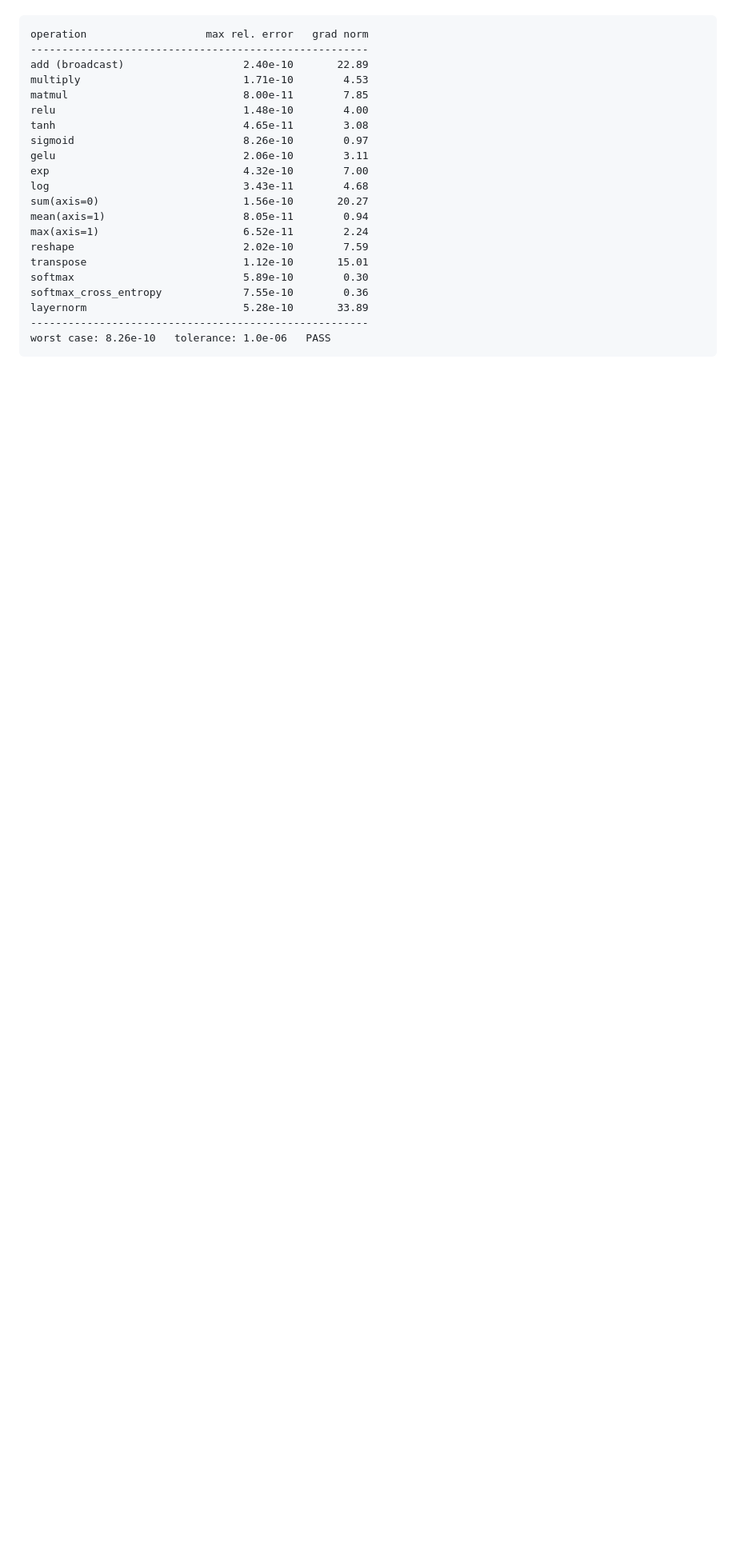
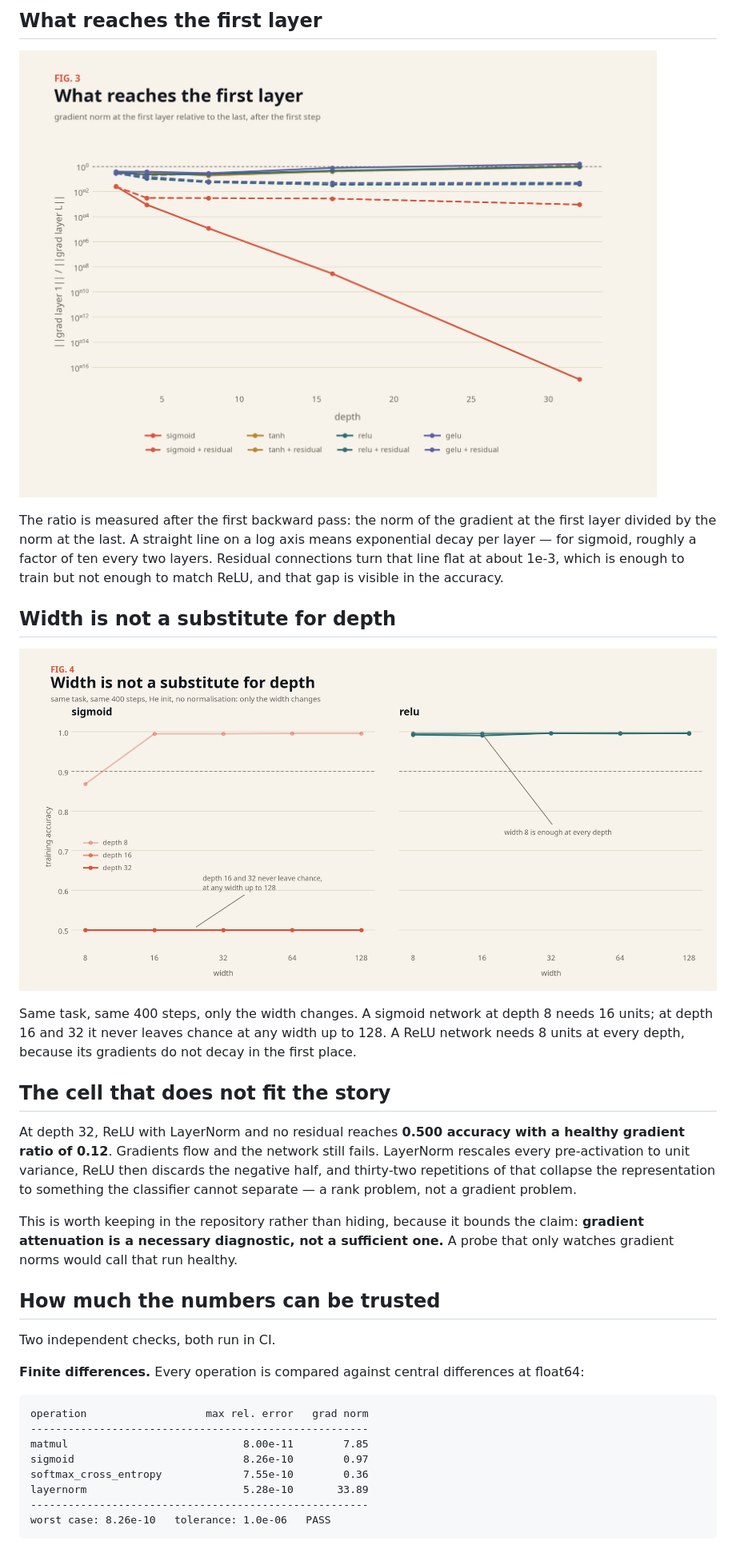
Before and after one commit to imSheheryar/gradient-lab, a Markdown page: README.md, the part around one of its changes. Shown at 80% size. Rendered like a GitHub page; pictures changed too: figures/gradient_attenuation.png (added), figures/width_vs_depth.png (added); blank space fills up the shorter version.

````diff
--- a/README.md
+++ b/README.md
@@ -12,22 +32,32 @@ Every operation is checked against central finite differences at float64 (`eps=1
+## What reaches the first layer
+
+![Gradient attenuation](figures/gradient_attenuation.png)
+
+The ratio is measured after the first backward pass: the norm of the gradient at the first layer divided by the norm at the last. A straight line on a log axis means exponential decay per layer — for sigmoid, roughly a factor of ten every two layers. Residual connections turn that line flat at about 1e-3, which is enough to train but not enough to match ReLU, and that gap is visible in the accuracy.
+
+## Width is not a substitute for depth
+
+![Width versus depth](figures/width_vs_depth.png)
+
+Same task, same 400 steps, only the width changes. A sigmoid network at depth 8 needs 16 units; at depth 16 and 32 it never leaves chance at any width up to 128. A ReLU network needs 8 units at every depth, because its gradients do not decay in the first place.
+
+## The cell that does not fit the story
+
+At depth 32, ReLU with LayerNorm and no residual reaches **0.500 accuracy with a healthy gradient ratio of 0.12**. Gradients flow and the network still fails. LayerNorm rescales every pre-activation to unit variance, ReLU then discards the negative half, and thirty-two repetitions of that collapse the representation to something the classifier cannot separate — a rank problem, not a gradient problem.
+
+This is worth keeping in the repository rather than hiding, because it bounds the claim: **gradient attenuation is a necessary diagnostic, not a sufficient one.** A probe that only watches gradient norms would call that run healthy.
+
+## How much the numbers can be trusted
+
+Two independent checks, both run in CI.
+
+**Finite differences.** Every operation is compared against central differences at float64:
 
 ```
 operation                   max rel. error   grad norm
 ------------------------------------------------------
-add (broadcast)                   2.40e-10       22.89
-multiply                          1.71e-10        4.53
 matmul                            8.00e-11        7.85
-relu                              1.48e-10        4.00
-tanh                              4.65e-11        3.08
 sigmoid                           8.26e-10        0.97
-gelu                              2.06e-10        3.11
-exp                               4.32e-10        7.00
-log                               3.43e-11        4.68
-sum(axis=0)                       1.56e-10       20.27
-mean(axis=1)                      8.05e-11        0.94
-max(axis=1)                       6.52e-11        2.24
-reshape                           2.02e-10        7.59
-transpose                         1.12e-10       15.01
-softmax                           5.89e-10        0.30
 softmax_cross_entropy             7.55e-10        0.36
 layernorm                         5.28e-10       33.89
 ------------------------------------------------------
````
Also changed, not shown: other parts of README.md (+45 -40 lines), figures/depth_horizon_heatmap.png (added), 11 other files.
